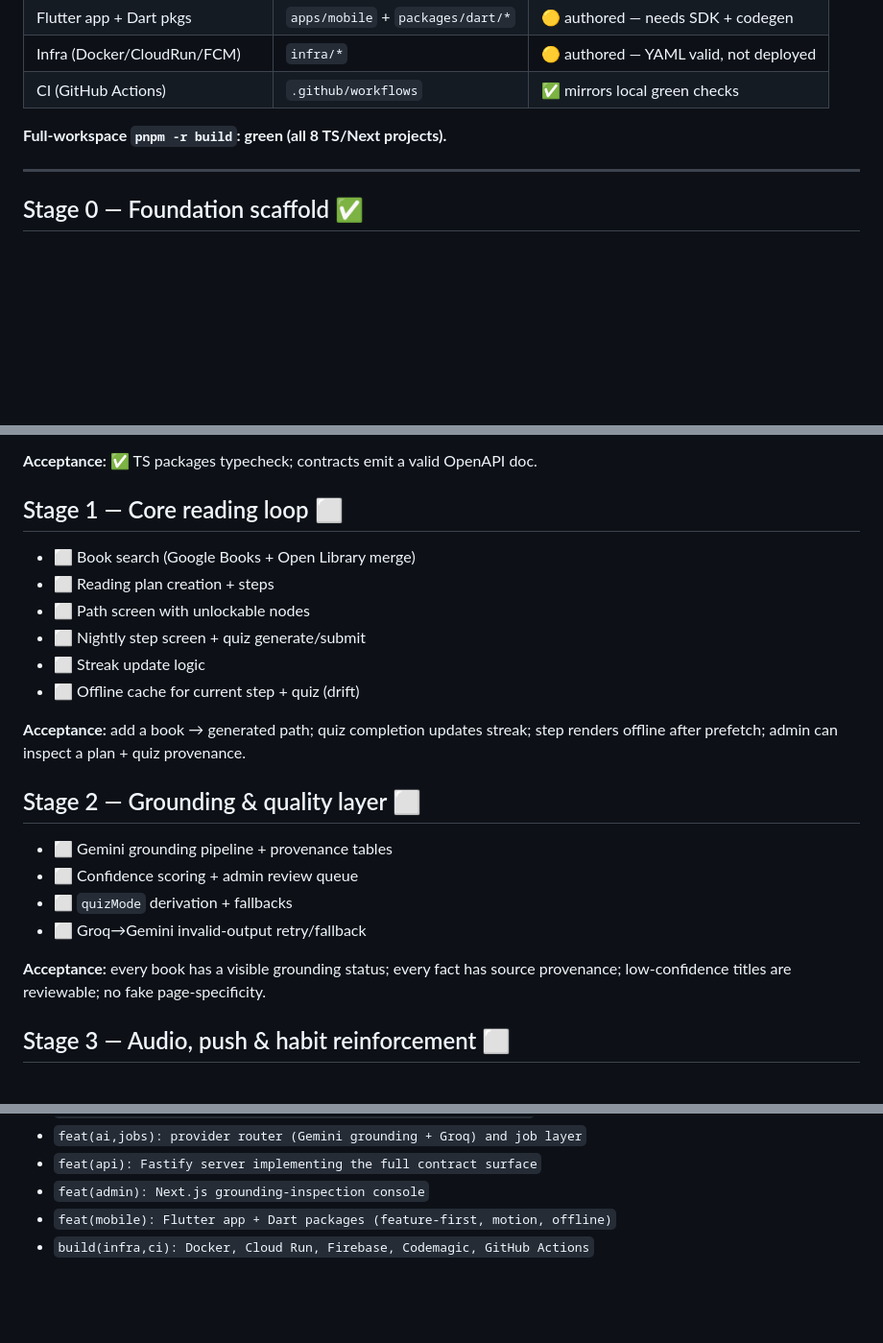
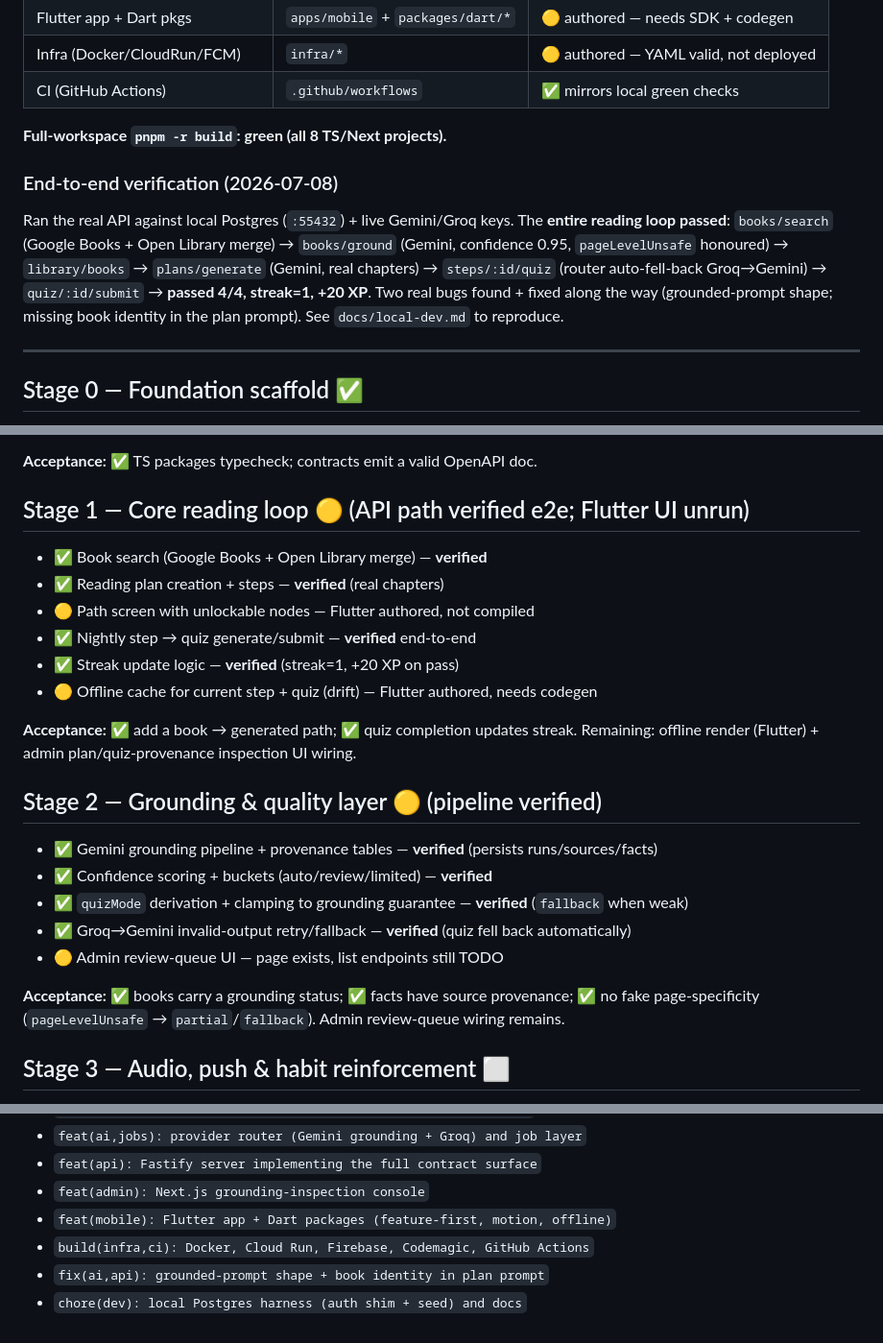
Before and after one commit to afarhadi99/owlnighter, a Markdown page: GOAL.md, 3 parts joined by grey strips. Shown at 96% size. GitHub-like rendering; blank space fills up the shorter version.

Commit message:
docs(goal): record end-to-end verification of the reading loop
Stage 1 (core loop) and Stage 2 (grounding) API paths verified against live
Gemini/Groq. Flutter UI + admin review-queue wiring remain.

Co-Authored-By: Claude Opus 4.8 <noreply@anthropic.com>

```diff
--- a/GOAL.md
+++ b/GOAL.md
@@ -47,6 +47,16 @@ Flutter tree is authored but can't compile here (no SDK).
 
 **Full-workspace `pnpm -r build`: green (all 8 TS/Next projects).**
 
+### End-to-end verification (2026-07-08)
+
+Ran the real API against local Postgres (`:55432`) + live Gemini/Groq keys. The
+**entire reading loop passed**: `books/search` (Google Books + Open Library merge)
+→ `books/ground` (Gemini, confidence 0.95, `pageLevelUnsafe` honoured) →
+`library/books` → `plans/generate` (Gemini, real chapters) → `steps/:id/quiz`
+(router auto-fell-back Groq→Gemini) → `quiz/:id/submit` → **passed 4/4, streak=1,
++20 XP**. Two real bugs found + fixed along the way (grounded-prompt shape;
+missing book identity in the plan prompt). See `docs/local-dev.md` to reproduce.
+
 ---
 
 ## Stage 0 — Foundation scaffold  ✅
@@ -62,27 +72,29 @@ Flutter tree is authored but can't compile here (no SDK).
 
 **Acceptance:** ✅ TS packages typecheck; contracts emit a valid OpenAPI doc.
 
-## Stage 1 — Core reading loop  ⬜
+## Stage 1 — Core reading loop  🟡 (API path verified e2e; Flutter UI unrun)
 
-- ⬜ Book search (Google Books + Open Library merge)
-- ⬜ Reading plan creation + steps
-- ⬜ Path screen with unlockable nodes
-- ⬜ Nightly step screen + quiz generate/submit
-- ⬜ Streak update logic
-- ⬜ Offline cache for current step + quiz (drift)
+- ✅ Book search (Google Books + Open Library merge) — **verified**
+- ✅ Reading plan creation + steps — **verified** (real chapters)
+- 🟡 Path screen with unlockable nodes — Flutter authored, not compiled
+- ✅ Nightly step → quiz generate/submit — **verified** end-to-end
+- ✅ Streak update logic — **verified** (streak=1, +20 XP on pass)
+- 🟡 Offline cache for current step + quiz (drift) — Flutter authored, needs codegen
 
-**Acceptance:** add a book → generated path; quiz completion updates streak; step
-renders offline after prefetch; admin can inspect a plan + quiz provenance.
+**Acceptance:** ✅ add a book → generated path; ✅ quiz completion updates streak.
+Remaining: offline render (Flutter) + admin plan/quiz-provenance inspection UI wiring.
 
-## Stage 2 — Grounding & quality layer  ⬜
+## Stage 2 — Grounding & quality layer  🟡 (pipeline verified)
 
-- ⬜ Gemini grounding pipeline + provenance tables
-- ⬜ Confidence scoring + admin review queue
-- ⬜ `quizMode` derivation + fallbacks
-- ⬜ Groq→Gemini invalid-output retry/fallback
+- ✅ Gemini grounding pipeline + provenance tables — **verified** (persists runs/sources/facts)
+- ✅ Confidence scoring + buckets (auto/review/limited) — **verified**
+- ✅ `quizMode` derivation + clamping to grounding guarantee — **verified** (`fallback` when weak)
+- ✅ Groq→Gemini invalid-output retry/fallback — **verified** (quiz fell back automatically)
+- 🟡 Admin review-queue UI — page exists, list endpoints still TODO
 
-**Acceptance:** every book has a visible grounding status; every fact has source
-provenance; low-confidence titles are reviewable; no fake page-specificity.
+**Acceptance:** ✅ books carry a grounding status; ✅ facts have source provenance;
+✅ no fake page-specificity (`pageLevelUnsafe` → `partial`/`fallback`). Admin
+review-queue wiring remains.
 
 ## Stage 3 — Audio, push & habit reinforcement  ⬜
 
@@ -129,3 +141,5 @@ _Updated as we go. Full detail in `git log`._
 - `feat(admin): Next.js grounding-inspection console`
 - `feat(mobile): Flutter app + Dart packages (feature-first, motion, offline)`
 - `build(infra,ci): Docker, Cloud Run, Firebase, Codemagic, GitHub Actions`
+- `fix(ai,api): grounded-prompt shape + book identity in plan prompt`
+- `chore(dev): local Postgres harness (auth shim + seed) and docs`
```
